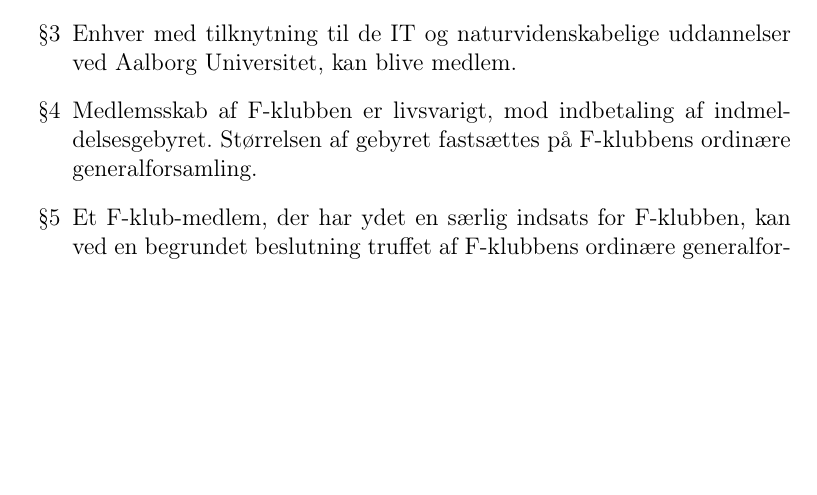
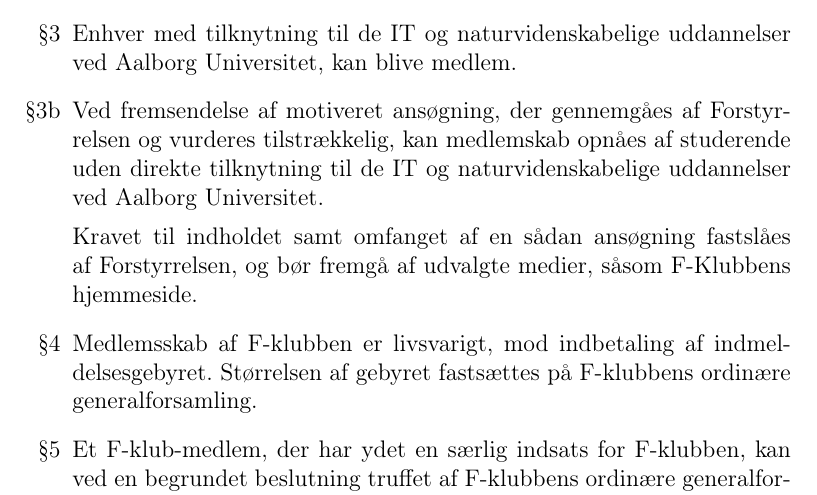
Before and after one commit to f-klubben/vedtaegter, a LaTeX document (fklub-vedtaegter.tex): part of page 1 of 4 before the commit and part of page 1 of 5 after it, cut so that both start at the same text, the shorter picture padded with empty space. Compiled offline with pdfLaTeX.

Commit message:
Tilføj mulighed for eksterne at ansøge om medlemskab

```diff
--- a/fklub-vedtaegter.tex
+++ b/fklub-vedtaegter.tex
@@ -30,6 +30,11 @@
   studerende, mellem fag og mellem semestre.
 
 \item Enhver med tilknytning til de IT og naturvidenskabelige uddannelser ved Aalborg Universitet, kan blive medlem.
+
+	\addtocounter{fpara}{-1}
+	\item[\refstepcounter{fpara}\S \arabic{fpara}b] Ved fremsendelse af motiveret ansøgning, der gennemgåes af Forstyrrelsen og vurderes tilstrækkelig, kan medlemskab opnåes af studerende uden direkte tilknytning til de IT og naturvidenskabelige uddannelser ved Aalborg Universitet.
+
+		Kravet til indholdet samt omfanget af en sådan ansøgning fastslåes af Forstyrrelsen, og bør fremgå af udvalgte medier, såsom F-Klubbens hjemmeside.
 
 \item Medlemsskab af F-klubben er livsvarigt, mod indbetaling af indmeldelsesgebyret.
   Størrelsen af gebyret fastsættes på F-klubbens ordinære generalforsamling.
```
Also changed, not shown: fklub-vedtaegter.pdf.
